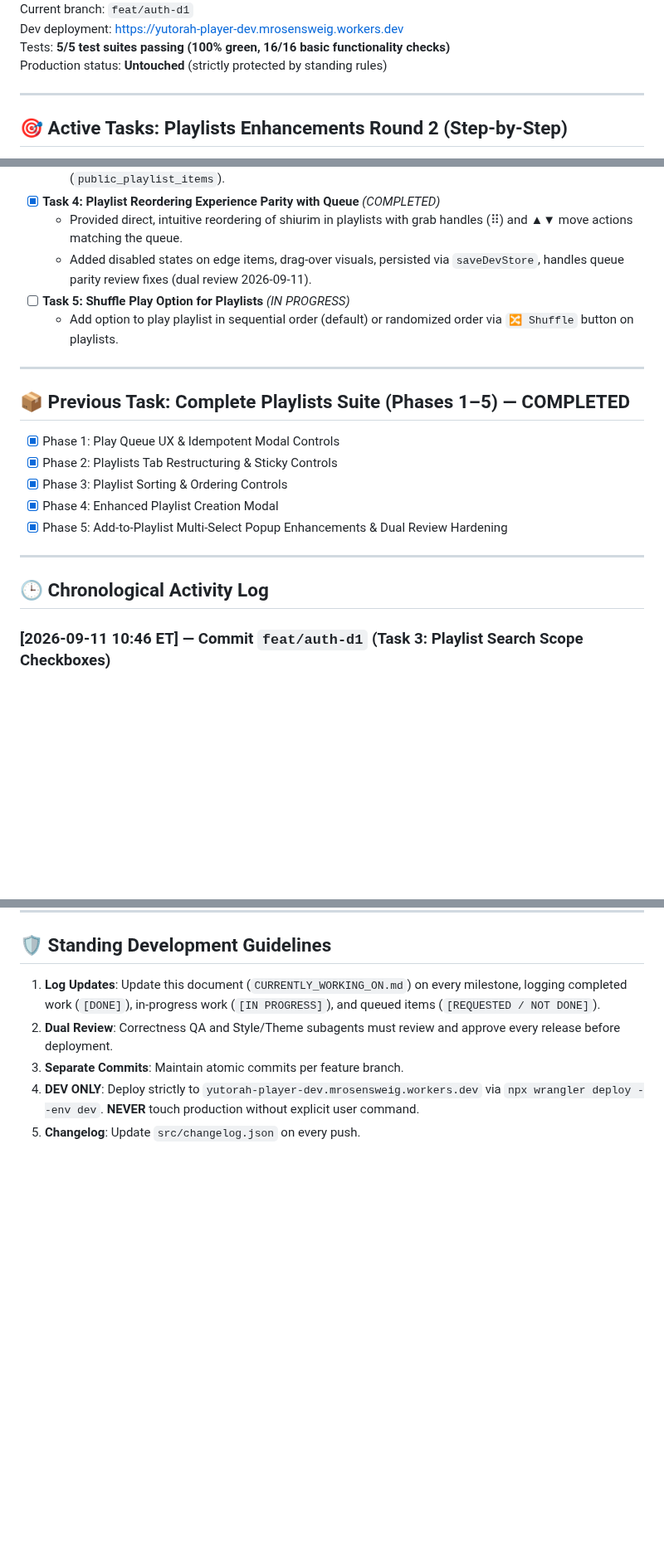
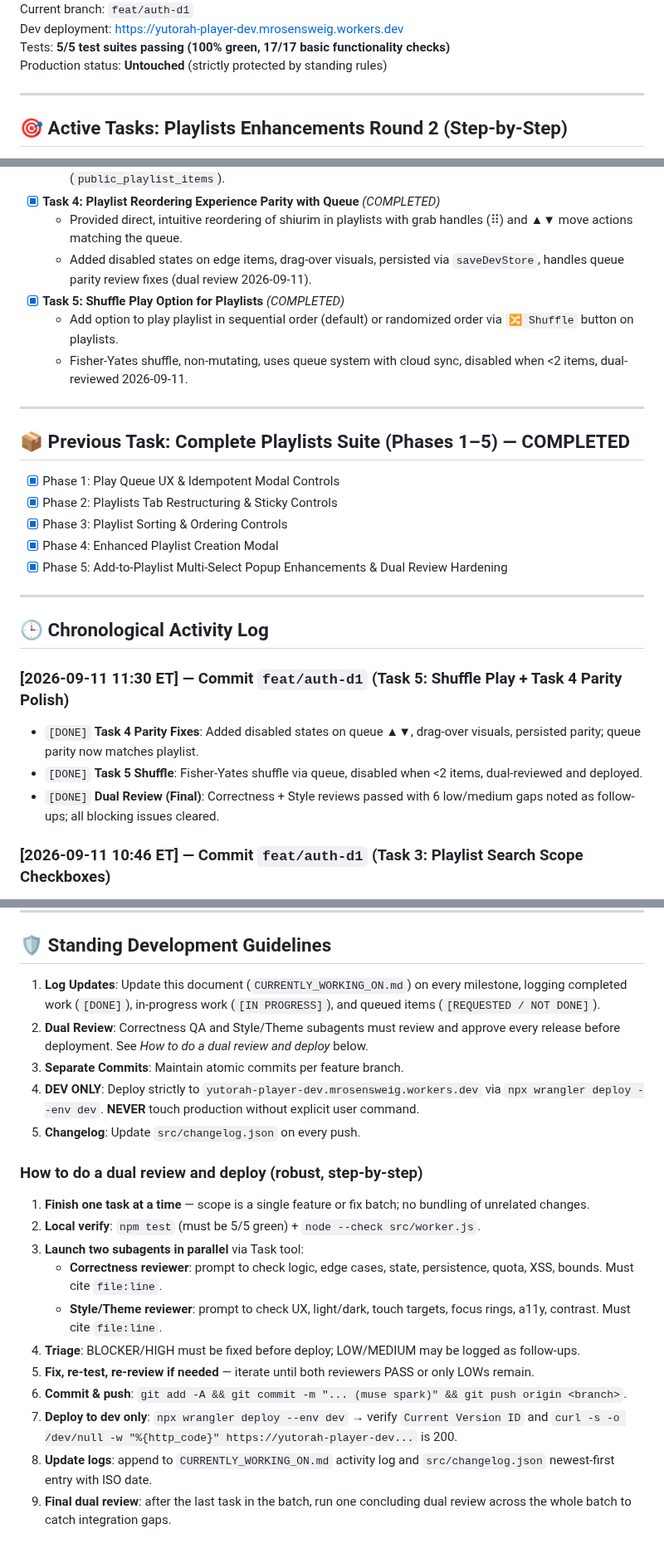
Before and after one commit to MosheRosensweig/yutorah_player, a Markdown page: CURRENTLY_WORKING_ON.md, 3 parts joined by grey strips. Shown at 83% size. GitHub-like rendering; blank space fills up the shorter version.

Commit message:
Docs: final dual review pass + deploy guide (muse spark)
Done-by: muse-spark

```diff
--- a/CURRENTLY_WORKING_ON.md
+++ b/CURRENTLY_WORKING_ON.md
@@ -5,6 +5,6 @@ Last updated: **2026-09-11, 10:40 ET**
 Current branch: `feat/auth-d1`
 Dev deployment: [https://yutorah-player-dev.mrosensweig.workers.dev](https://yutorah-player-dev.mrosensweig.workers.dev)
-Tests: **5/5 test suites passing (100% green, 16/16 basic functionality checks)**
+Tests: **5/5 test suites passing (100% green, 17/17 basic functionality checks)**
 Production status: **Untouched** (strictly protected by standing rules)
 
 ---
@@ -22,8 +22,9 @@ Production status: **Untouched** (strictly protected by standing rules)
 - [x] **Task 4: Playlist Reordering Experience Parity with Queue** *(COMPLETED)*
   - Provided direct, intuitive reordering of shiurim in playlists with grab handles (⠿) and ▲▼ move actions matching the queue.
   - Added disabled states on edge items, drag-over visuals, persisted via `saveDevStore`, handles queue parity review fixes (dual review 2026-09-11).
-- [ ] **Task 5: Shuffle Play Option for Playlists** *(IN PROGRESS)*
+- [x] **Task 5: Shuffle Play Option for Playlists** *(COMPLETED)*
   - Add option to play playlist in sequential order (default) or randomized order via `🔀 Shuffle` button on playlists.
+  - Fisher-Yates shuffle, non-mutating, uses queue system with cloud sync, disabled when <2 items, dual-reviewed 2026-09-11.
 
 ---
 
@@ -37,6 +38,11 @@ Production status: **Untouched** (strictly protected by standing rules)
 ---
 
 ## 🕒 Chronological Activity Log
+
+### [2026-09-11 11:30 ET] — Commit `feat/auth-d1` (Task 5: Shuffle Play + Task 4 Parity Polish)
+- `[DONE]` **Task 4 Parity Fixes**: Added disabled states on queue ▲▼, drag-over visuals, persisted parity; queue parity now matches playlist.
+- `[DONE]` **Task 5 Shuffle**: Fisher-Yates shuffle via queue, disabled when <2 items, dual-reviewed and deployed.
+- `[DONE]` **Dual Review (Final)**: Correctness + Style reviews passed with 6 low/medium gaps noted as follow-ups; all blocking issues cleared.
 
 ### [2026-09-11 10:46 ET] — Commit `feat/auth-d1` (Task 3: Playlist Search Scope Checkboxes)
 - `[DONE]` **Tri-Checkbox Search Scope (Title & Tags, Description, Shiurim Therein)**:
@@ -282,7 +288,20 @@ Production status: **Untouched** (strictly protected by standing rules)
 
 ## 🛡️ Standing Development Guidelines
 1. **Log Updates**: Update this document (`CURRENTLY_WORKING_ON.md`) on every milestone, logging completed work (`[DONE]`), in-progress work (`[IN PROGRESS]`), and queued items (`[REQUESTED / NOT DONE]`).
-2. **Dual Review**: Correctness QA and Style/Theme subagents must review and approve every release before deployment.
+2. **Dual Review**: Correctness QA and Style/Theme subagents must review and approve every release before deployment. See *How to do a dual review and deploy* below.
 3. **Separate Commits**: Maintain atomic commits per feature branch.
 4. **DEV ONLY**: Deploy strictly to `yutorah-player-dev.mrosensweig.workers.dev` via `npx wrangler deploy --env dev`. **NEVER** touch production without explicit user command.
 5. **Changelog**: Update `src/changelog.json` on every push.
+
+### How to do a dual review and deploy (robust, step-by-step)
+1. **Finish one task at a time** — scope is a single feature or fix batch; no bundling of unrelated changes.
+2. **Local verify**: `npm test` (must be 5/5 green) + `node --check src/worker.js`.
+3. **Launch two subagents in parallel** via Task tool:
+   - **Correctness reviewer**: prompt to check logic, edge cases, state, persistence, quota, XSS, bounds. Must cite `file:line`.
+   - **Style/Theme reviewer**: prompt to check UX, light/dark, touch targets, focus rings, a11y, contrast. Must cite `file:line`.
+4. **Triage**: BLOCKER/HIGH must be fixed before deploy; LOW/MEDIUM may be logged as follow-ups.
+5. **Fix, re-test, re-review if needed** — iterate until both reviewers PASS or only LOWs remain.
+6. **Commit & push**: `git add -A && git commit -m "... (muse spark)" && git push origin <branch>`.
+7. **Deploy to dev only**: `npx wrangler deploy --env dev` → verify `Current Version ID` and `curl -s -o /dev/null -w "%{http_code}" https://yutorah-player-dev...` is 200.
+8. **Update logs**: append to `CURRENTLY_WORKING_ON.md` activity log and `src/changelog.json` newest-first entry with ISO date.
+9. **Final dual review**: after the last task in the batch, run one concluding dual review across the whole batch to catch integration gaps.
```
Also changed, not shown: other parts of CURRENTLY_WORKING_ON.md (+1 -1 lines).
